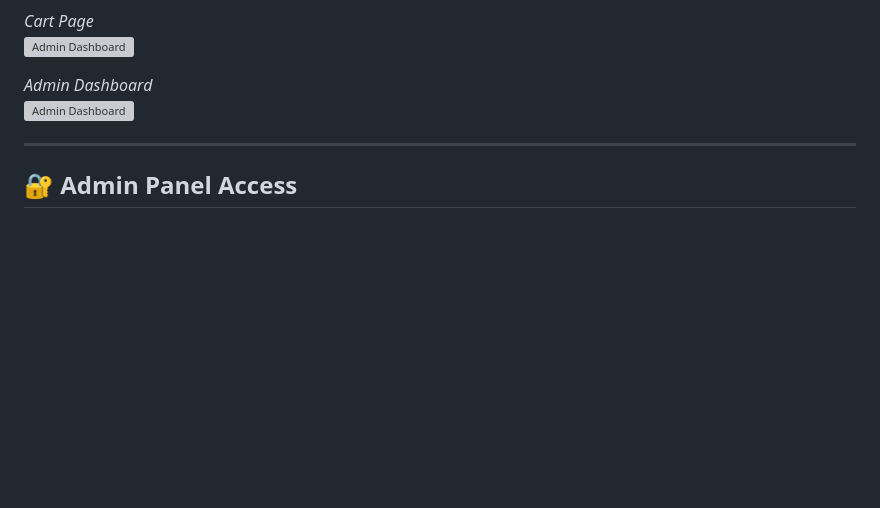
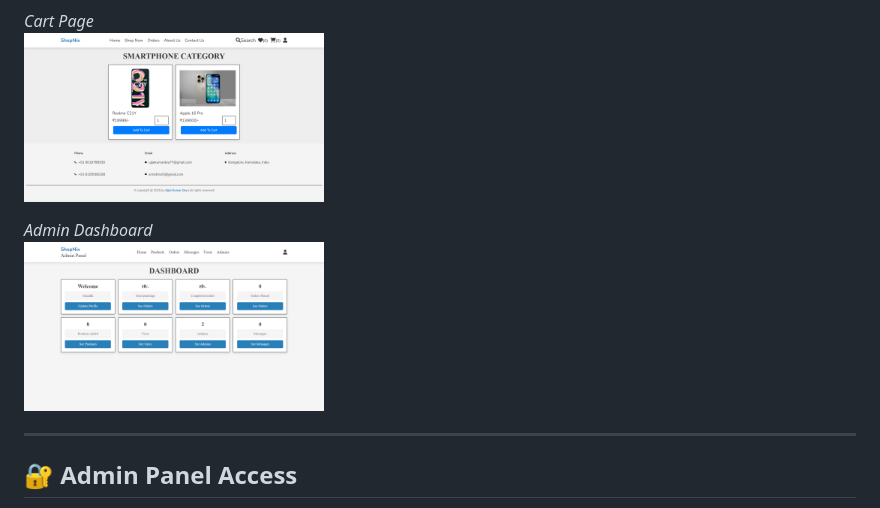
Before and after one commit to Ujjal57/E-Commerce, a Markdown page: README.md, the part around the change. GitHub-like rendering; blank space fills up the shorter version; grey boxes are pictures that could not be loaded.

```diff
--- a/README.md
+++ b/README.md
@@ -145,12 +145,12 @@ http://localhost/E-Commerce/admin/admin_login.php
 
 <p>
   <em>Cart Page</em><br>
-  <img src="images/cart.png" alt="Admin Dashboard" width="300"/>
+  <img src="images/order.png" alt="Admin Dashboard" width="300"/>
 </p>
 
 <p>
   <em>Admin Dashboard</em><br>
-  <img src="images/admin_dashboard.png" alt="Admin Dashboard" width="300"/>
+  <img src="images/admin.png" alt="Admin Dashboard" width="300"/>
 </p>
 
 ---
```
